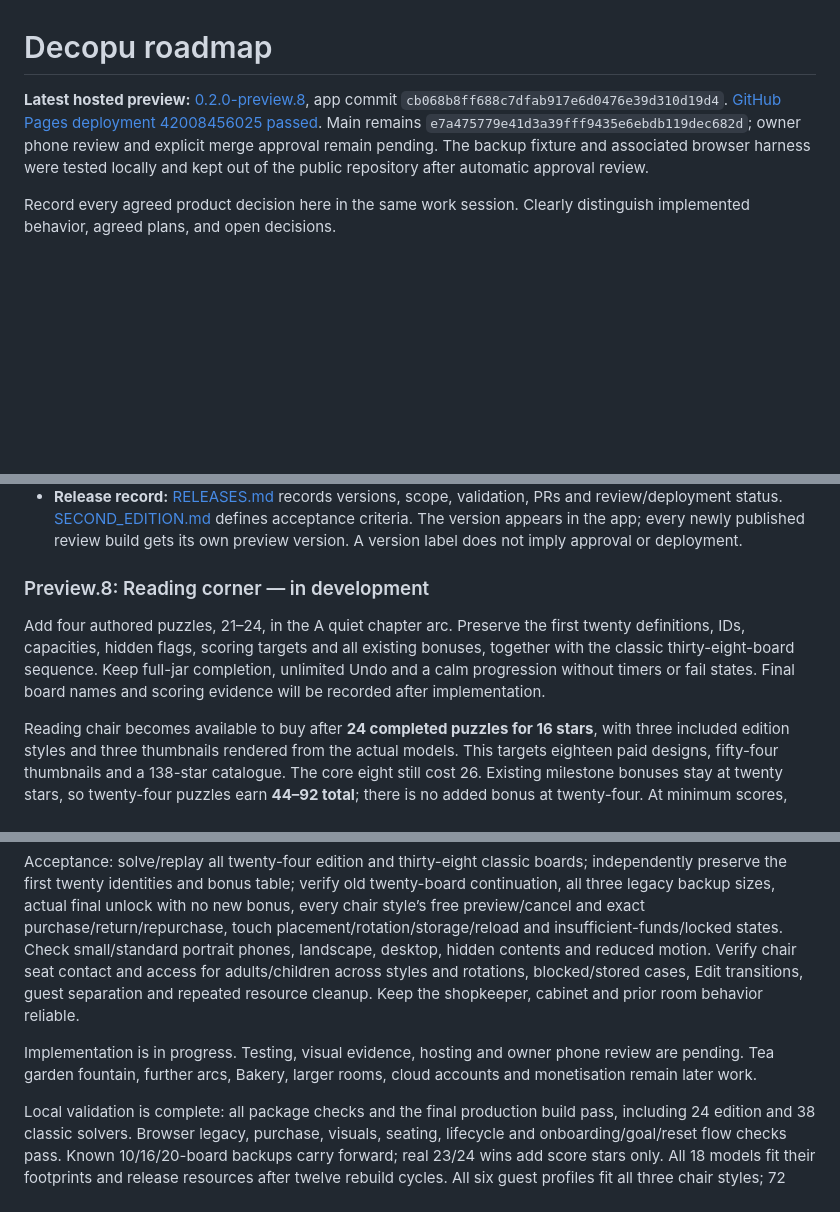
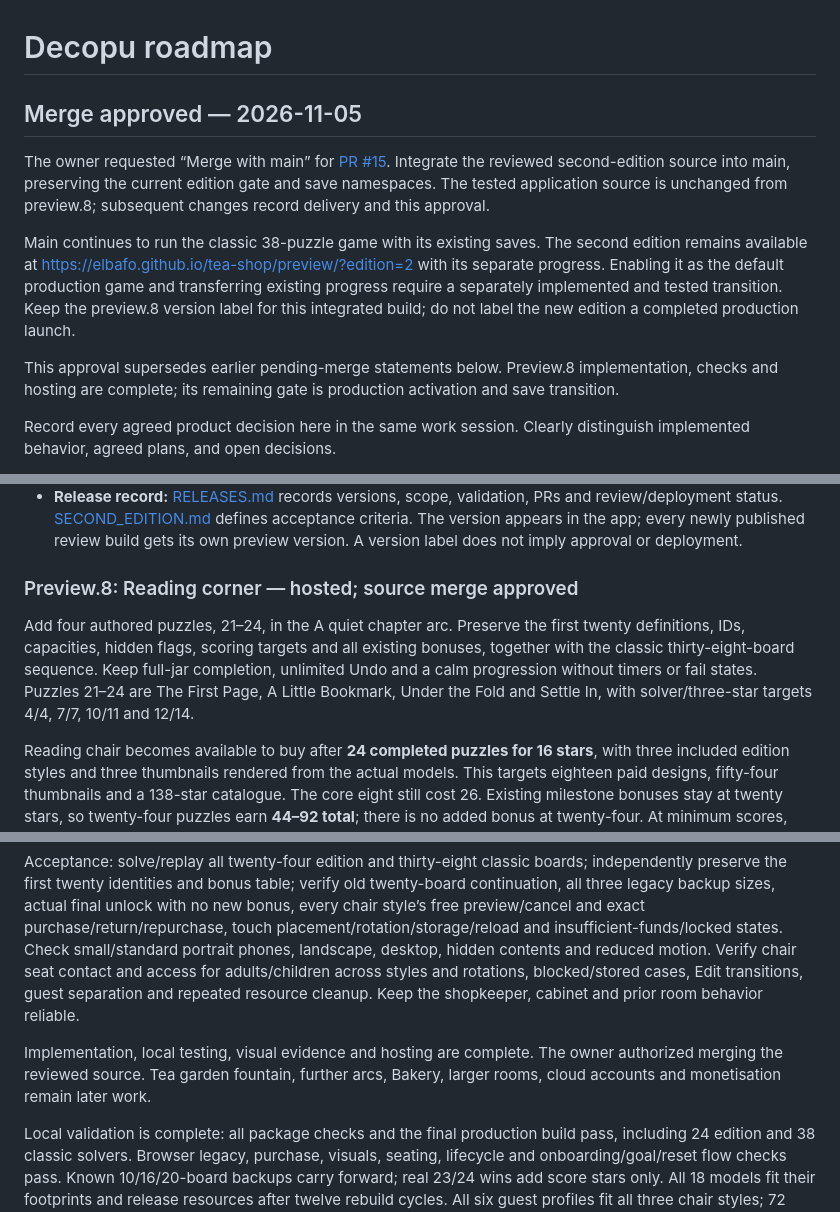
Before and after one commit to ElBafo/tea-shop, a Markdown page: docs/ROADMAP.md, 3 parts joined by grey strips. GitHub-like rendering; blank space fills up the shorter version.

Commit message:
Record PR15 merge approval and preserve explicit production activation gate

```diff
--- a/docs/ROADMAP.md
+++ b/docs/ROADMAP.md
@@ -1,6 +1,12 @@
 # Decopu roadmap
 
-**Latest hosted preview:** [0.2.0-preview.8](https://elbafo.github.io/tea-shop/preview/?edition=2), app commit `cb068b8ff688c7dfab917e6d0476e39d310d19d4`. [GitHub Pages deployment 42008456025 passed](https://github.com/ElBafo/tea-shop/actions/runs/42008456025). Main remains `e7a475779e41d3a39fff9435e6ebdb119dec682d`; owner phone review and explicit merge approval remain pending. The backup fixture and associated browser harness were tested locally and kept out of the public repository after automatic approval review.
+## Merge approved — 2026-11-05
+
+The owner requested “Merge with main” for [PR #15](https://github.com/ElBafo/tea-shop/pull/15). Integrate the reviewed second-edition source into main, preserving the current edition gate and save namespaces. The tested application source is unchanged from preview.8; subsequent changes record delivery and this approval.
+
+Main continues to run the classic 38-puzzle game with its existing saves. The second edition remains available at https://elbafo.github.io/tea-shop/preview/?edition=2 with its separate progress. Enabling it as the default production game and transferring existing progress require a separately implemented and tested transition. Keep the preview.8 version label for this integrated build; do not label the new edition a completed production launch.
+
+This approval supersedes earlier pending-merge statements below. Preview.8 implementation, checks and hosting are complete; its remaining gate is production activation and save transition.
 
 Record every agreed product decision here in the same work session. Clearly distinguish implemented behavior, agreed plans, and open decisions.
 
@@ -16,9 +22,9 @@ Continue the single-shop puzzle and collecting journey. After preview.7 was host
 - **Review:** continue [draft PR #15](https://github.com/ElBafo/tea-shop/pull/15), branch `preview/second-edition`. Prototype saves remain isolated from main and the ordinary preview; existing edition progress must carry forward.
 - **Release record:** [RELEASES.md](RELEASES.md) records versions, scope, validation, PRs and review/deployment status. [SECOND_EDITION.md](SECOND_EDITION.md) defines acceptance criteria. The version appears in the app; every newly published review build gets its own preview version. A version label does not imply approval or deployment.
 
-### Preview.8: Reading corner — in development
+### Preview.8: Reading corner — hosted; source merge approved
 
-Add four authored puzzles, 21–24, in the A quiet chapter arc. Preserve the first twenty definitions, IDs, capacities, hidden flags, scoring targets and all existing bonuses, together with the classic thirty-eight-board sequence. Keep full-jar completion, unlimited Undo and a calm progression without timers or fail states. Final board names and scoring evidence will be recorded after implementation.
+Add four authored puzzles, 21–24, in the A quiet chapter arc. Preserve the first twenty definitions, IDs, capacities, hidden flags, scoring targets and all existing bonuses, together with the classic thirty-eight-board sequence. Keep full-jar completion, unlimited Undo and a calm progression without timers or fail states. Puzzles 21–24 are The First Page, A Little Bookmark, Under the Fold and Settle In, with solver/three-star targets 4/4, 7/7, 10/11 and 12/14.
 
 Reading chair becomes available to buy after **24 completed puzzles for 16 stars**, with three included edition styles and three thumbnails rendered from the actual models. This targets eighteen paid designs, fifty-four thumbnails and a 138-star catalogue. The core eight still cost 26. Existing milestone bonuses stay at twenty stars, so twenty-four puzzles earn **44–92 total**; there is no added bonus at twenty-four. At minimum scores, completing the core leaves eighteen stars, enough for the Reading chair or Collector’s cabinet as alternative choices. Optional full-value returns and free included style changes remain.
 
@@ -28,7 +34,7 @@ Keep the edition namespace and preserve scores, moves, ownership, styles, placem
 
 Acceptance: solve/replay all twenty-four edition and thirty-eight classic boards; independently preserve the first twenty identities and bonus table; verify old twenty-board continuation, all three legacy backup sizes, actual final unlock with no new bonus, every chair style’s free preview/cancel and exact purchase/return/repurchase, touch placement/rotation/storage/reload and insufficient-funds/locked states. Check small/standard portrait phones, landscape, desktop, hidden contents and reduced motion. Verify chair seat contact and access for adults/children across styles and rotations, blocked/stored cases, Edit transitions, guest separation and repeated resource cleanup. Keep the shopkeeper, cabinet and prior room behavior reliable.
 
-Implementation is in progress. Testing, visual evidence, hosting and owner phone review are pending. Tea garden fountain, further arcs, Bakery, larger rooms, cloud accounts and monetisation remain later work.
+Implementation, local testing, visual evidence and hosting are complete. The owner authorized merging the reviewed source. Tea garden fountain, further arcs, Bakery, larger rooms, cloud accounts and monetisation remain later work.
 
 Local validation is complete: all package checks and the final production build pass, including 24 edition and 38 classic solvers. Browser legacy, purchase, visuals, seating, lifecycle and onboarding/goal/reset flow checks pass. Known 10/16/20-board backups carry forward; real 23/24 wins add score stars only. All 18 models fit their footprints and release resources after twelve rebuild cycles. All six guest profiles fit all three chair styles; 72 rendered style/profile/rotation combinations pass. Phone 390×844, small phone 320×568, landscape 844×390 and desktop 1280×900 were checked in Chromium. Physical iPhone review remains pending. Evidence: `work/reading-final-verify.log`, `work/reading-final-build.log`, `work/edition-reading-*-check.json`, `work/edition8-art-check.json`.
 
```
Also changed, not shown: docs/RELEASES.md (+8 -2 lines).
